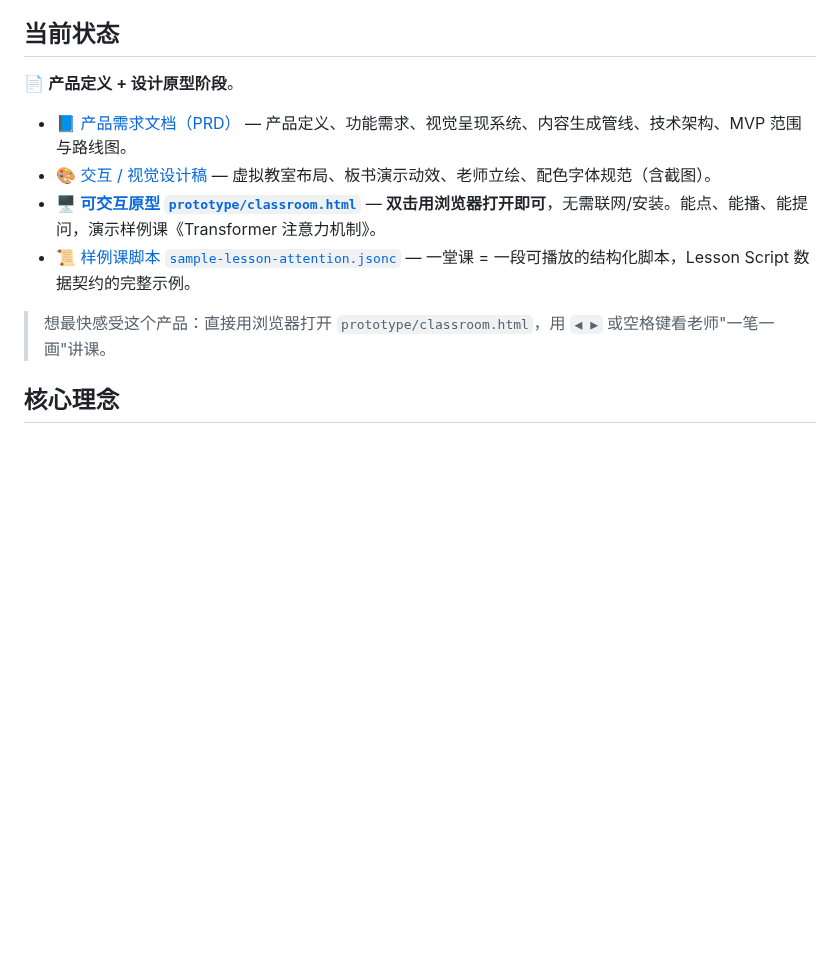
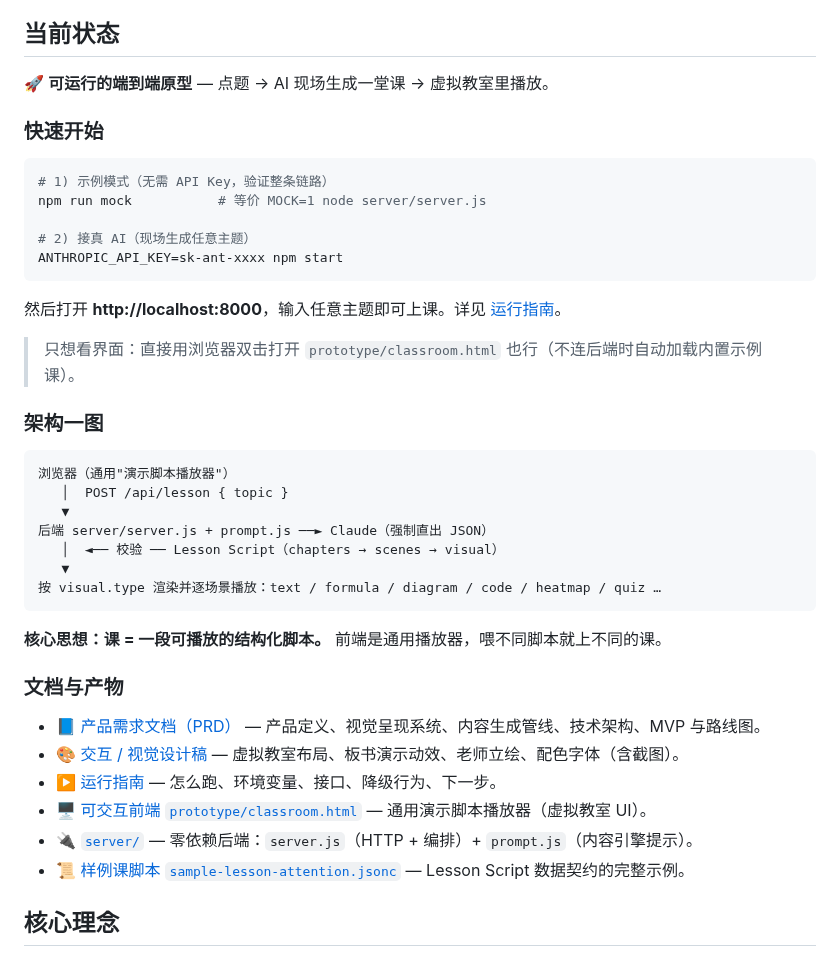
Before and after one commit to 1739467001-svg/VR-Class, a Markdown page: README.md, the part around the change. Drawn GitHub-style; blank space fills up the shorter version.

````diff
--- a/README.md
+++ b/README.md
@@ -6,14 +6,44 @@
 
 ## 当前状态
 
-📄 **产品定义 + 设计原型阶段**。
+🚀 **可运行的端到端原型** — 点题 → AI 现场生成一堂课 → 虚拟教室里播放。
 
-- 📘 [产品需求文档（PRD）](docs/PRD.md) — 产品定义、功能需求、视觉呈现系统、内容生成管线、技术架构、MVP 范围与路线图。
-- 🎨 [交互 / 视觉设计稿](docs/UX-Design.md) — 虚拟教室布局、板书演示动效、老师立绘、配色字体规范（含截图）。
-- 🖥️ **[可交互原型 `prototype/classroom.html`](prototype/classroom.html)** — **双击用浏览器打开即可**，无需联网/安装。能点、能播、能提问，演示样例课《Transformer 注意力机制》。
-- 📜 [样例课脚本 `sample-lesson-attention.jsonc`](docs/sample-lesson-attention.jsonc) — 一堂课 = 一段可播放的结构化脚本，Lesson Script 数据契约的完整示例。
+### 快速开始
 
-> 想最快感受这个产品：直接用浏览器打开 `prototype/classroom.html`，用 `◀ ▶` 或空格键看老师"一笔一画"讲课。
+```bash
+# 1) 示例模式（无需 API Key，验证整条链路）
+npm run mock           # 等价 MOCK=1 node server/server.js
+
+# 2) 接真 AI（现场生成任意主题）
+ANTHROPIC_API_KEY=sk-ant-xxxx npm start
+```
+
+然后打开 **http://localhost:8000**，输入任意主题即可上课。详见 [运行指南](docs/RUNNING.md)。
+
+> 只想看界面：直接用浏览器双击打开 `prototype/classroom.html` 也行（不连后端时自动加载内置示例课）。
+
+### 架构一图
+
+```
+浏览器（通用"演示脚本播放器"）
+   │  POST /api/lesson { topic }
+   ▼
+后端 server/server.js + prompt.js ──► Claude（强制直出 JSON）
+   │  ◄── 校验 ── Lesson Script（chapters → scenes → visual）
+   ▼
+按 visual.type 渲染并逐场景播放：text / formula / diagram / code / heatmap / quiz …
+```
+
+**核心思想：课 = 一段可播放的结构化脚本。** 前端是通用播放器，喂不同脚本就上不同的课。
+
+### 文档与产物
+
+- 📘 [产品需求文档（PRD）](docs/PRD.md) — 产品定义、视觉呈现系统、内容生成管线、技术架构、MVP 与路线图。
+- 🎨 [交互 / 视觉设计稿](docs/UX-Design.md) — 虚拟教室布局、板书演示动效、老师立绘、配色字体（含截图）。
+- ▶️ [运行指南](docs/RUNNING.md) — 怎么跑、环境变量、接口、降级行为、下一步。
+- 🖥️ [可交互前端 `prototype/classroom.html`](prototype/classroom.html) — 通用演示脚本播放器（虚拟教室 UI）。
+- 🔌 [`server/`](server/) — 零依赖后端：`server.js`（HTTP + 编排）+ `prompt.js`（内容引擎提示）。
+- 📜 [样例课脚本 `sample-lesson-attention.jsonc`](docs/sample-lesson-attention.jsonc) — Lesson Script 数据契约的完整示例。
 
 ## 核心理念
 
````
Also changed, not shown: docs/RUNNING.md (added, +113 -0 lines), docs/UX-Design.md (+3 -0 lines), docs/images/07-quiz.png (added), 7 other files.
